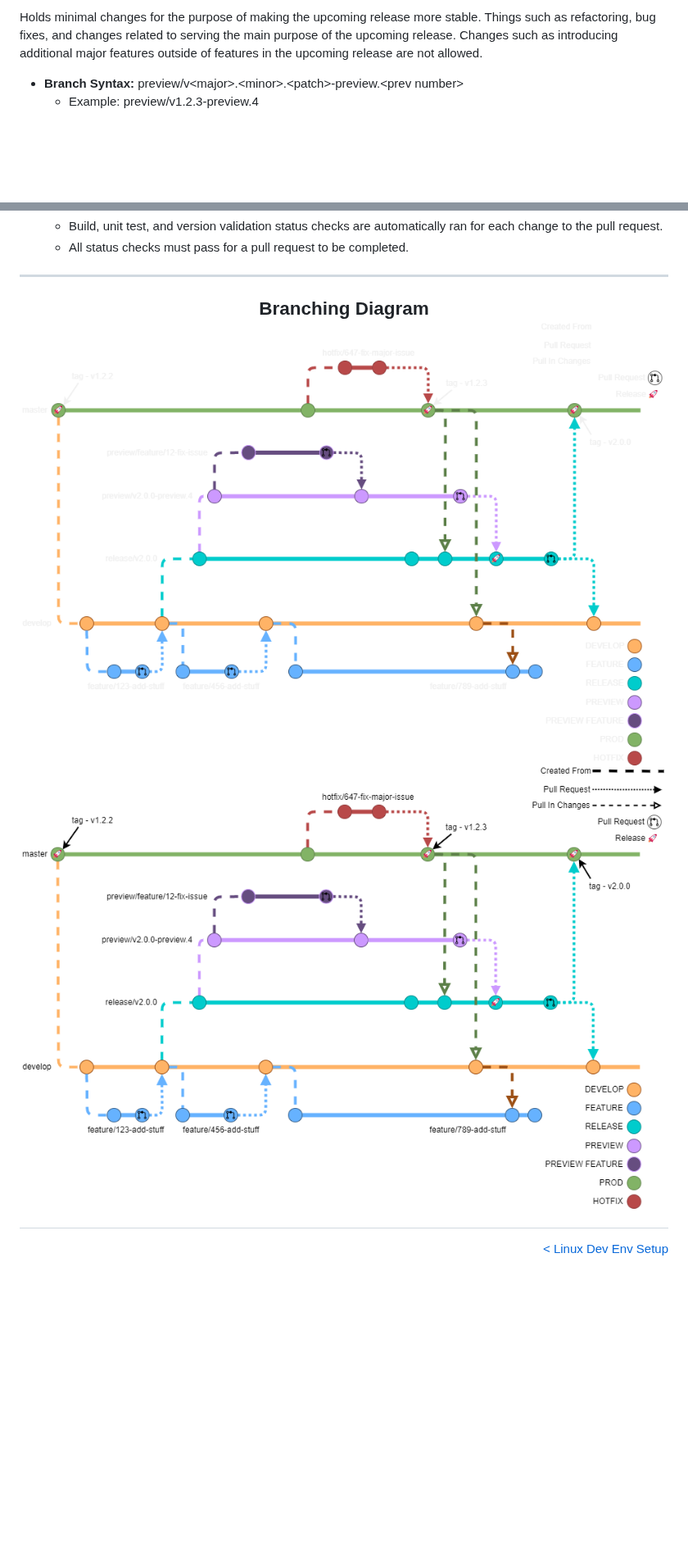
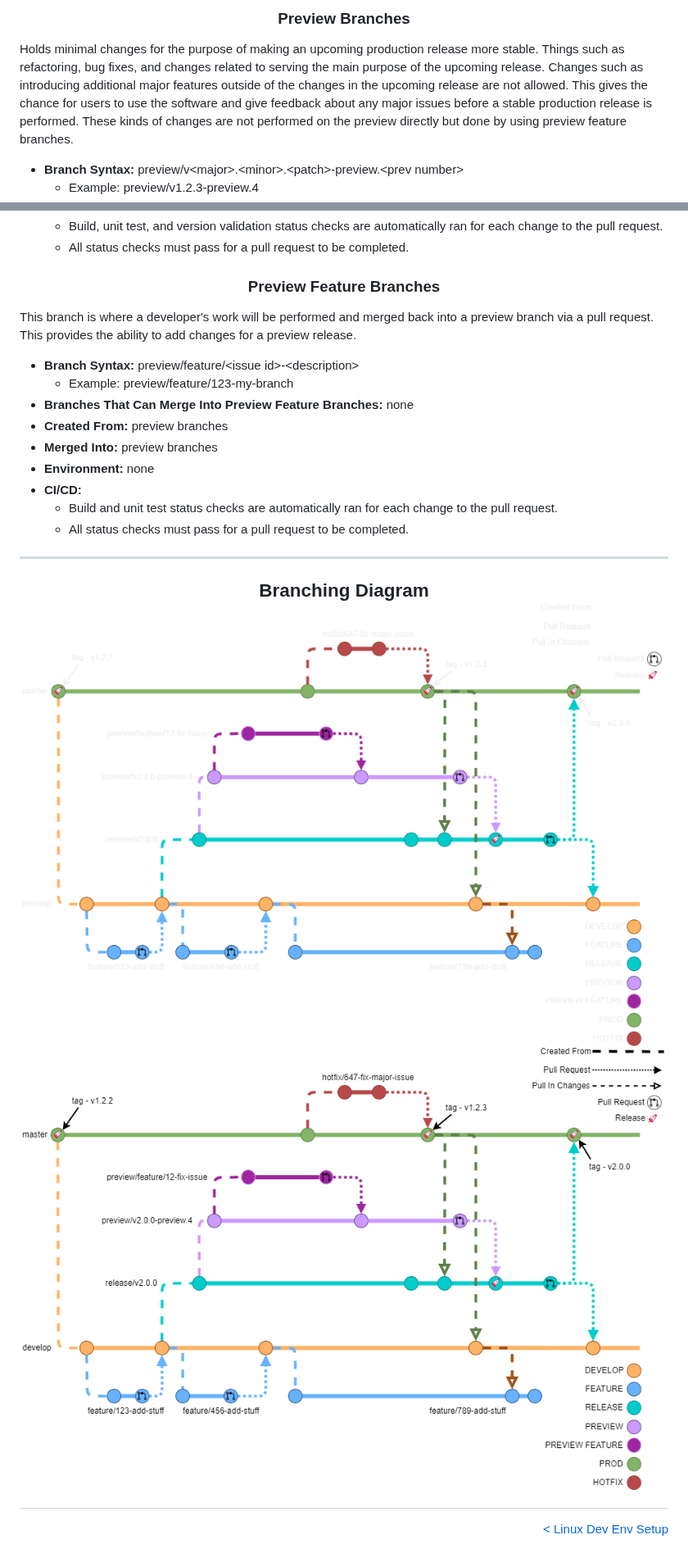
Before and after one commit to KinsonDigital/Velaptor, a Markdown page: Documentation/Branching.md, 2 parts joined by grey strips. Shown at 82% size. Rendered like a GitHub page; pictures changed too: Documentation/Images/BranchingDiagram-DarkMode-v1.1.png (added), Documentation/Images/BranchingDiagram-DarkMode.png (deleted), Documentation/Images/BranchingDiagram-LightMode-v1.1.png (added); blank space fills up the shorter version.

Commit message:
Update branching diagram

```diff
--- a/Documentation/Branching.md
+++ b/Documentation/Branching.md
@@ -73,4 +90,6 @@ Represents an arbitrary amount of features and/or bug fixes to be released as a
 
-Holds minimal changes for the purpose of making the upcoming release more stable.  Things such as refactoring, bug fixes, and changes related to serving the main purpose of the upcoming release.  Changes such as introducing additional major features outside of features in the upcoming release are not allowed.
+<h3 align="center" style="color: #CC99FF;font-weight:bold">Preview Branches</h3>
+
+Holds minimal changes for the purpose of making an upcoming production release more stable.  Things such as refactoring, bug fixes, and changes related to serving the main purpose of the upcoming release.  Changes such as introducing additional major features outside of the changes in the upcoming release are not allowed.  This gives the chance for users to use the software and give feedback about any major issues before a stable production release is performed.  These kinds of changes are not performed on the <span style="color: #CC99FF;font-weight:bold">preview</span> directly but done by using <span style="color: #9E269E;font-weight:bold">preview feature</span> branches.
 - **Branch Syntax:** preview/v\<major\>.\<minor\>.\<patch\>-preview.\<prev number\>
   - Example: preview/v1.2.3-preview.4
@@ -84,4 +102,18 @@ Holds minimal changes for the purpose of making the upcoming release more stable
   - Build, unit test, and version validation status checks are automatically ran for each change to the pull request.
+  - All status checks must pass for a pull request to be completed.
+
+
+<h3 align="center" style="color: #9E269E;font-weight:bold">Preview Feature Branches</h3>
+
+This branch is where a developer's work will be performed and merged back into a <span style="color: #CC99FF;font-weight:bold">preview</span> branch via a pull request.  This provides the ability to add changes for a preview release.
+- **Branch Syntax:** preview/feature/\<issue id\>-\<description\>
+  - Example: preview/feature/123-my-branch
+- **Branches That Can Merge Into Preview Feature Branches:** none
+- **Created From:** <span style="color: #CC99FF;font-weight:bold">preview</span> branches
+- **Merged Into:** <span style="color: #CC99FF;font-weight:bold">preview</span> branches
+- **Environment:** none
+- **CI/CD:**
+  - Build and unit test status checks are automatically ran for each change to the pull request.
   - All status checks must pass for a pull request to be completed.
 
 ---
@@ -91,8 +123,8 @@ Holds minimal changes for the purpose of making the upcoming release more stable
       <span style="font-weight:bold">Branching Diagram</span>
    </div>
 
-![BranchingDiagram](./Images/BranchingDiagram-DarkMode.png#gh-dark-mode-only)
-![BranchingDiagram](./Images/BranchingDiagram-LightMode.png#gh-light-mode-only)
+![BranchingDiagram](./Images/BranchingDiagram-DarkMode-v1.1.png#gh-dark-mode-only)
+![BranchingDiagram](./Images/BranchingDiagram-LightMode-v1.1.png#gh-light-mode-only)
 </h2>
 
 <div align="right">
```
Also changed, not shown: other parts of Documentation/Branching.md (+47 -31 lines).
